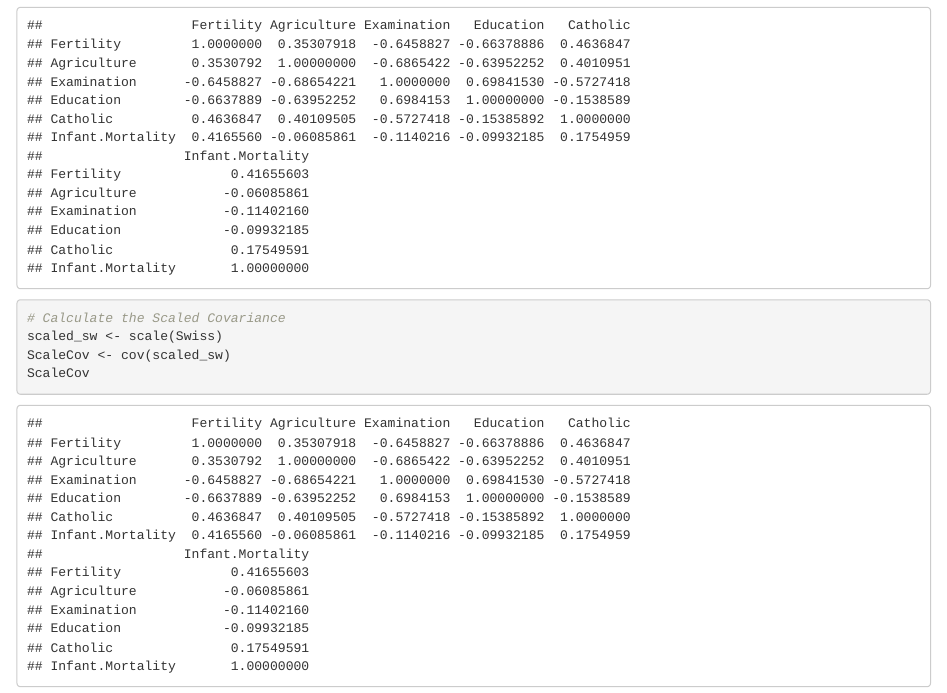
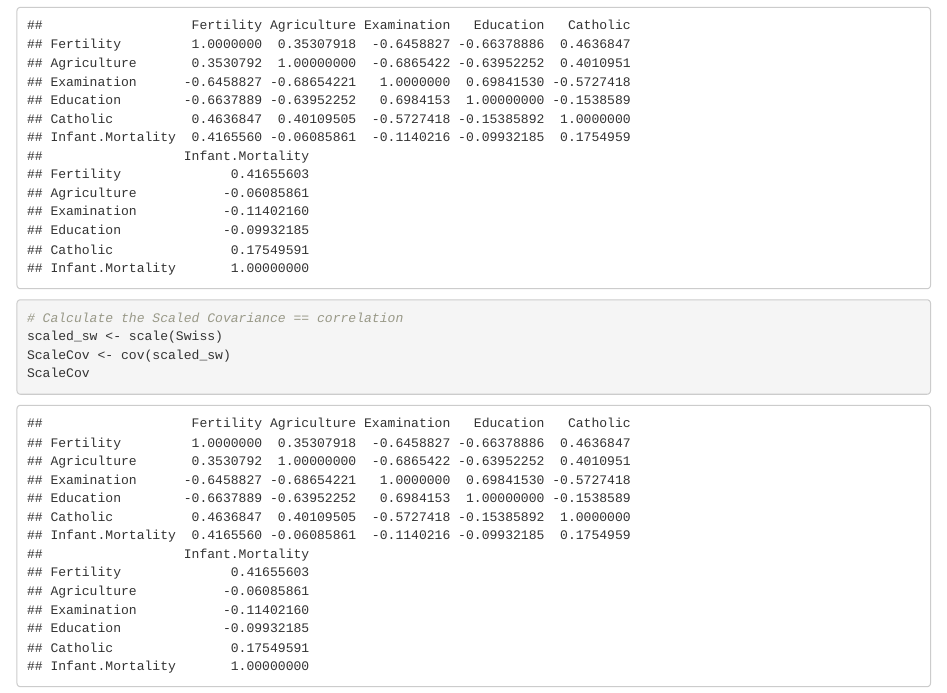
Before and after one commit to PLEX-GR00T/RStudio_Learning, an R Markdown document (Assignment 6 [R]_PCA.Rmd): the page in a window 1100 px wide, from 1560 px down. Rendered offline with R 4.5, knitr and Pandoc, with nearby package versions; drawn as R Markdown's standard HTML page in place of the format the file asks for.

Commit message:
Assignment 6 [R] PCA

```diff
--- a/Assignment 6 [R]_PCA.Rmd
+++ b/Assignment 6 [R]_PCA.Rmd
@@ -43,7 +43,7 @@ cov_sw
 cor_sw <- cor(Swiss)
 cor_sw
 
-# Calculate the Scaled Covariance
+# Calculate the Scaled Covariance == correlation
 scaled_sw <- scale(Swiss)
 ScaleCov <- cov(scaled_sw)
 ScaleCov
```
